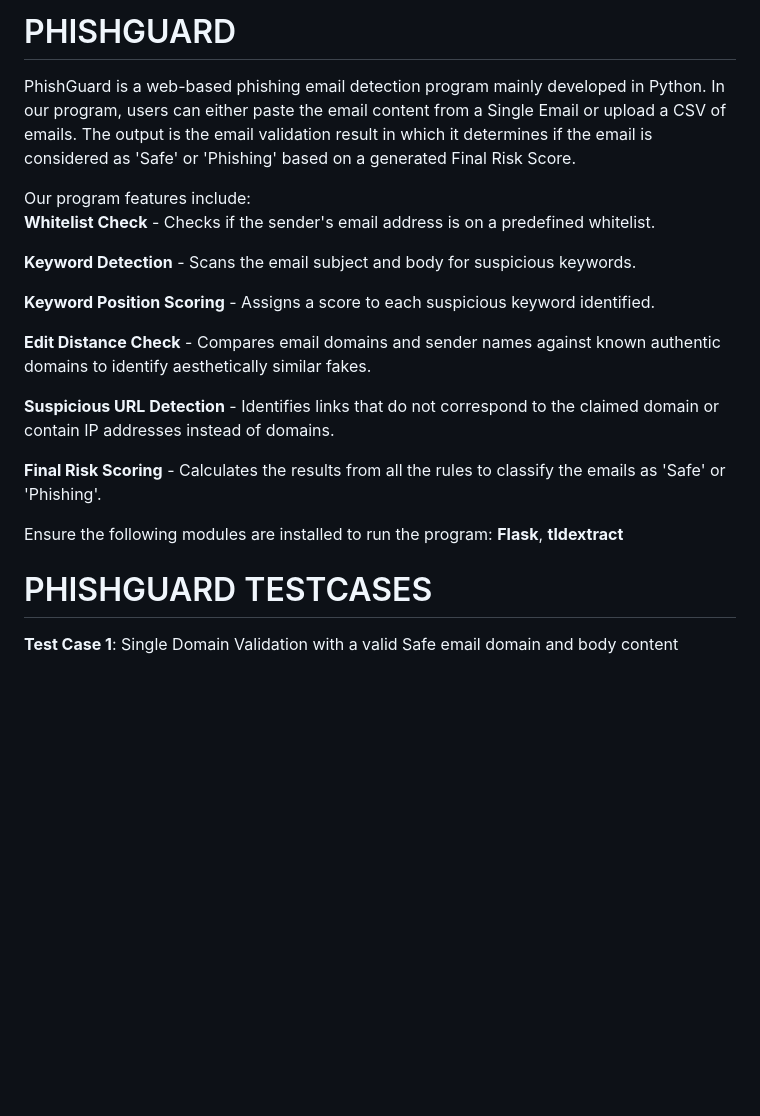
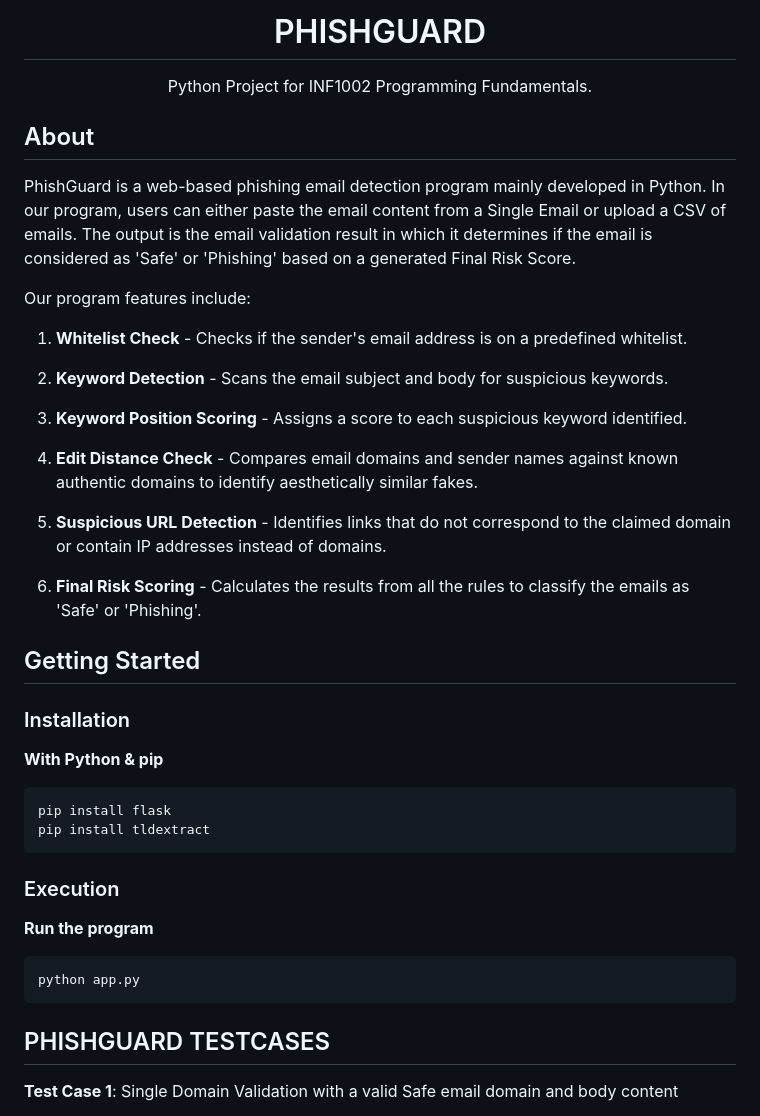
Before and after one commit to theidkfighter/INF-1002-Phishing-Email-Detection, a Markdown page: README.md, the part around the change. Drawn GitHub-style; blank space fills up the shorter version.

````diff
--- a/README.md
+++ b/README.md
@@ -1,23 +1,47 @@
-# PHISHGUARD
+<div align="center">
+  <h1>PHISHGUARD</h1>
+  <p>
+    Python Project for INF1002 Programming Fundamentals.
+  </p>
+</div>
+
+## About
 
 PhishGuard is a web-based phishing email detection program mainly developed in Python. In our program, users can either paste the email content from a Single Email or upload a CSV of emails. The output is the email validation result in which it determines if the email is considered as 'Safe' or 'Phishing' based on a generated Final Risk Score.
 
-Our program features include:\
-**Whitelist Check** - Checks if the sender's email address is on a predefined whitelist.
+Our program features include:
+1. **Whitelist Check** - Checks if the sender's email address is on a predefined whitelist.
 
-**Keyword Detection** - Scans the email subject and body for suspicious keywords.
+2. **Keyword Detection** - Scans the email subject and body for suspicious keywords.
 
-**Keyword Position Scoring** - Assigns a score to each suspicious keyword identified.
+3. **Keyword Position Scoring** - Assigns a score to each suspicious keyword identified.
 
-**Edit Distance Check** - Compares email domains and sender names against known authentic domains to identify aesthetically similar fakes.
+4. **Edit Distance Check** - Compares email domains and sender names against known authentic domains to identify aesthetically similar fakes.
 
-**Suspicious URL Detection** - Identifies links that do not correspond to the claimed domain or contain IP addresses instead of domains.
+5. **Suspicious URL Detection** - Identifies links that do not correspond to the claimed domain or contain IP addresses instead of domains.
 
-**Final Risk Scoring** - Calculates the results from all the rules to classify the emails as 'Safe' or 'Phishing'.
+6. **Final Risk Scoring** - Calculates the results from all the rules to classify the emails as 'Safe' or 'Phishing'.
 
-Ensure the following modules are installed to run the program: **Flask**, **tldextract**
+## Getting Started
 
-# PHISHGUARD TESTCASES
+### Installation
+
+**With Python & pip**
+
+```bash
+pip install flask
+pip install tldextract
+```
+
+### Execution
+
+**Run the program**
+
+```bash
+python app.py
+```
+
+## PHISHGUARD TESTCASES
 **Test Case 1**: Single Domain Validation with a valid Safe email domain and body content
 
 Email (mandatory): user@gmail.com\
````
